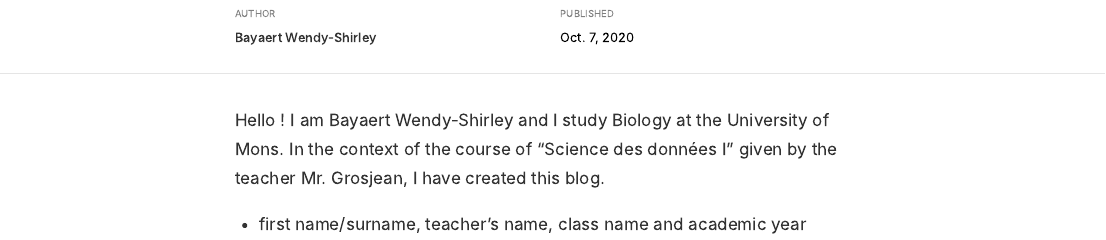
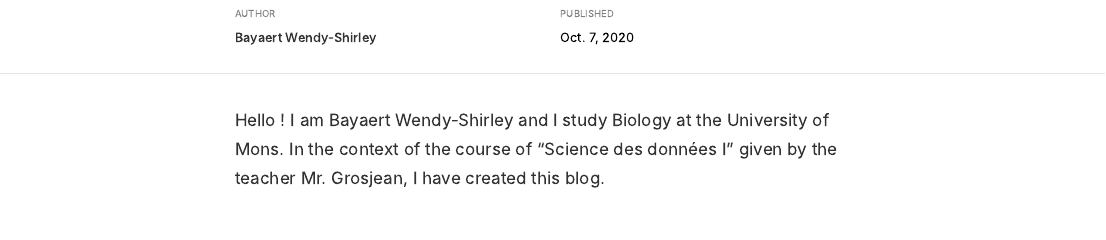
Before and after one commit to bayaertwendy/bayaertwendy_blog, an R Markdown document (_posts/about/about.Rmd): the page in a window 1100 px wide, from 170 px down. The pictures show the output file _posts/about/about.html that the author committed with the source, opened offline.

Commit message:
Supression consignes.

```diff
--- a/_posts/about/about.Rmd
+++ b/_posts/about/about.Rmd
@@ -7,5 +7,3 @@ output: distill::distill_article
 ---
 
 Hello ! I am Bayaert Wendy-Shirley and I study Biology at the University of Mons. In the context of the course of "Science des données I" given by the teacher Mr. Grosjean, I have created this blog.
-
-- first name/surname, teacher’s name, class name and academic year
```
Also changed, not shown: _posts/about/about.html, docs/posts/posts.json, 3 other files.
